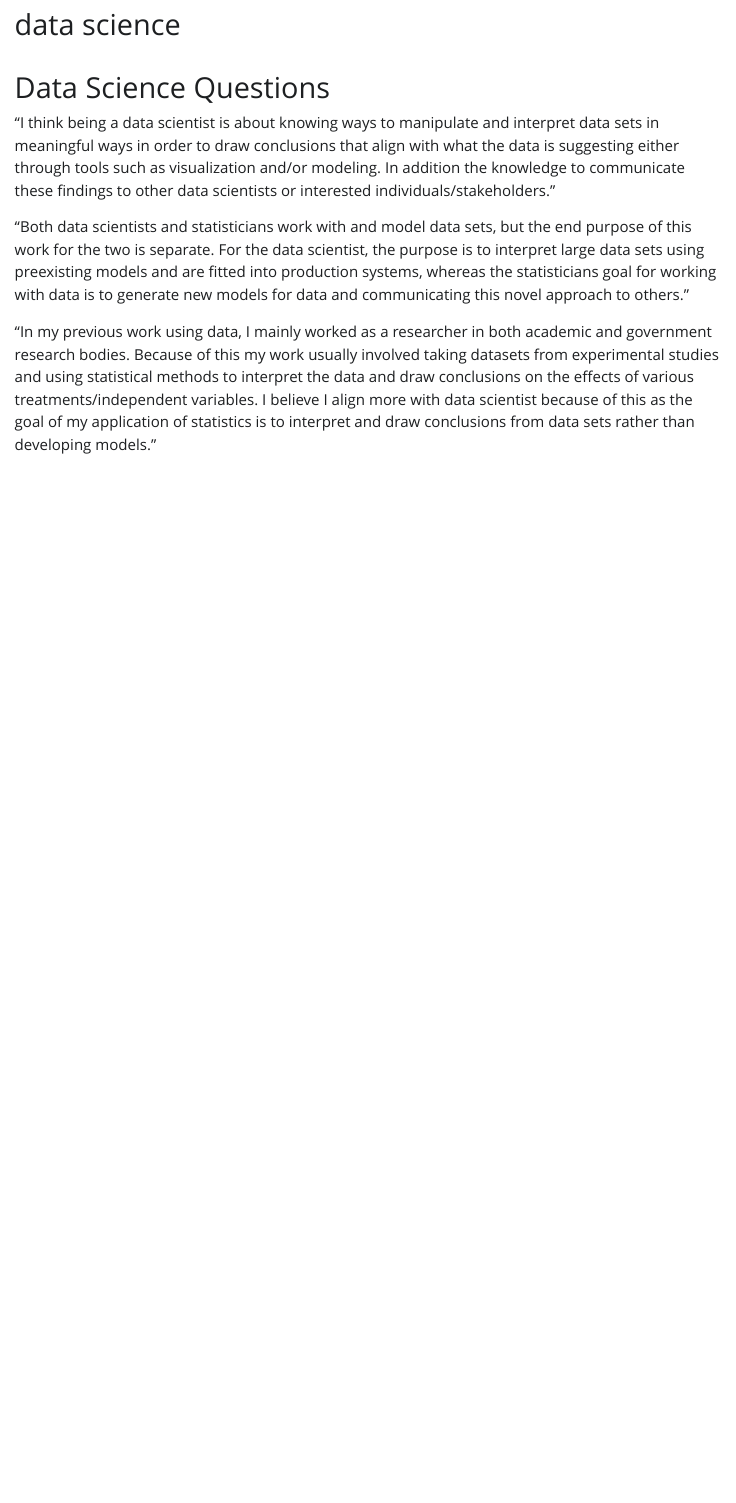
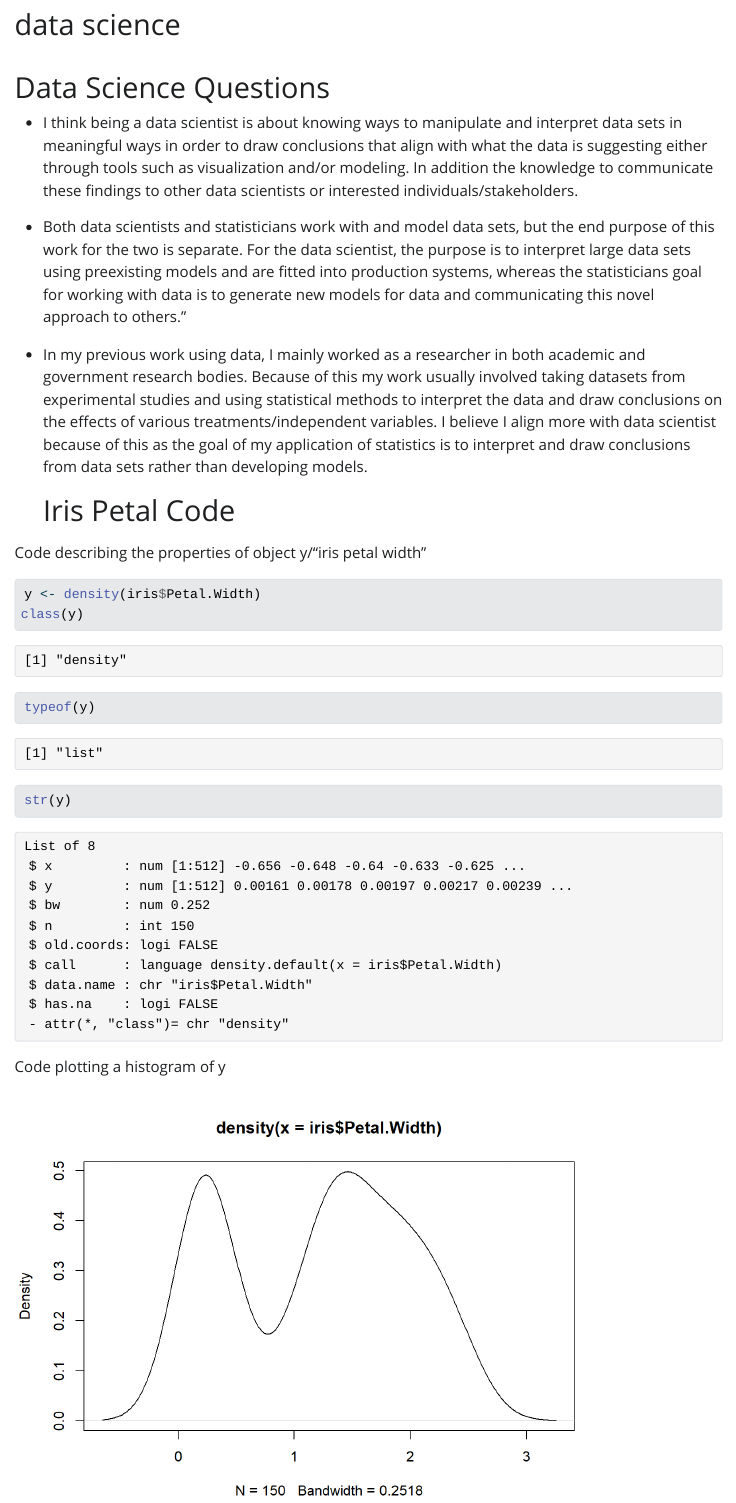
Before and after one commit to rnstrader/Hw1, a Quarto document (Data Science.qmd): the page in a window 1100 px wide, from its top. The pictures show the output file Data Science.html that the author committed with the source, opened offline; Quarto's library style sheets are replaced by a plain one without menus.

Commit message:
committed

````diff
--- a/Data Science.qmd
+++ b/Data Science.qmd
@@ -6,16 +6,28 @@ editor: visual
 
 # Data Science Questions
 
-"I think being a data scientist is about knowing ways to manipulate and interpret data sets in meaningful ways in order to draw conclusions that align with what the data is suggesting either through tools such as visualization and/or modeling. In addition the knowledge to communicate these findings to other data scientists or interested individuals/stakeholders."
+-   I think being a data scientist is about knowing ways to manipulate and interpret data sets in meaningful ways in order to draw conclusions that align with what the data is suggesting either through tools such as visualization and/or modeling. In addition the knowledge to communicate these findings to other data scientists or interested individuals/stakeholders.
 
-"Both data scientists and statisticians work with and model data sets, but the end purpose of this work for the two is separate. For the data scientist, the purpose is to interpret large data sets using preexisting models and are fitted into production systems, whereas the statisticians goal for working with data is to generate new models for data and communicating this novel approach to others."
+<!-- -->
 
-"In my previous work using data, I mainly worked as a researcher in both academic and government research bodies. Because of this my work usually involved taking datasets from experimental studies and using statistical methods to interpret the data and draw conclusions on the effects of various treatments/independent variables. I believe I align more with data scientist because of this as the goal of my application of statistics is to interpret and draw conclusions from data sets rather than developing models."
+-   Both data scientists and statisticians work with and model data sets, but the end purpose of this work for the two is separate. For the data scientist, the purpose is to interpret large data sets using preexisting models and are fitted into production systems, whereas the statisticians goal for working with data is to generate new models for data and communicating this novel approach to others."
+
+-   In my previous work using data, I mainly worked as a researcher in both academic and government research bodies. Because of this my work usually involved taking datasets from experimental studies and using statistical methods to interpret the data and draw conclusions on the effects of various treatments/independent variables. I believe I align more with data scientist because of this as the goal of my application of statistics is to interpret and draw conclusions from data sets rather than developing models.
+
+    # Iris Petal Code
+
+Code describing the properties of object y/"iris petal width"
 
 ```{r}
 y <- density(iris$Petal.Width)
 class(y)
-mode(y)
-summary(y)
+typeof(y)
+str(y)
+```
 
+Code plotting a histogram of y
+
+```{r}
+#| echo: false
+plot(y)
 ```
````
Also changed, not shown: Data Science.html, Data-Science_files/figure-html/unnamed-chunk-2-1.png (added).
